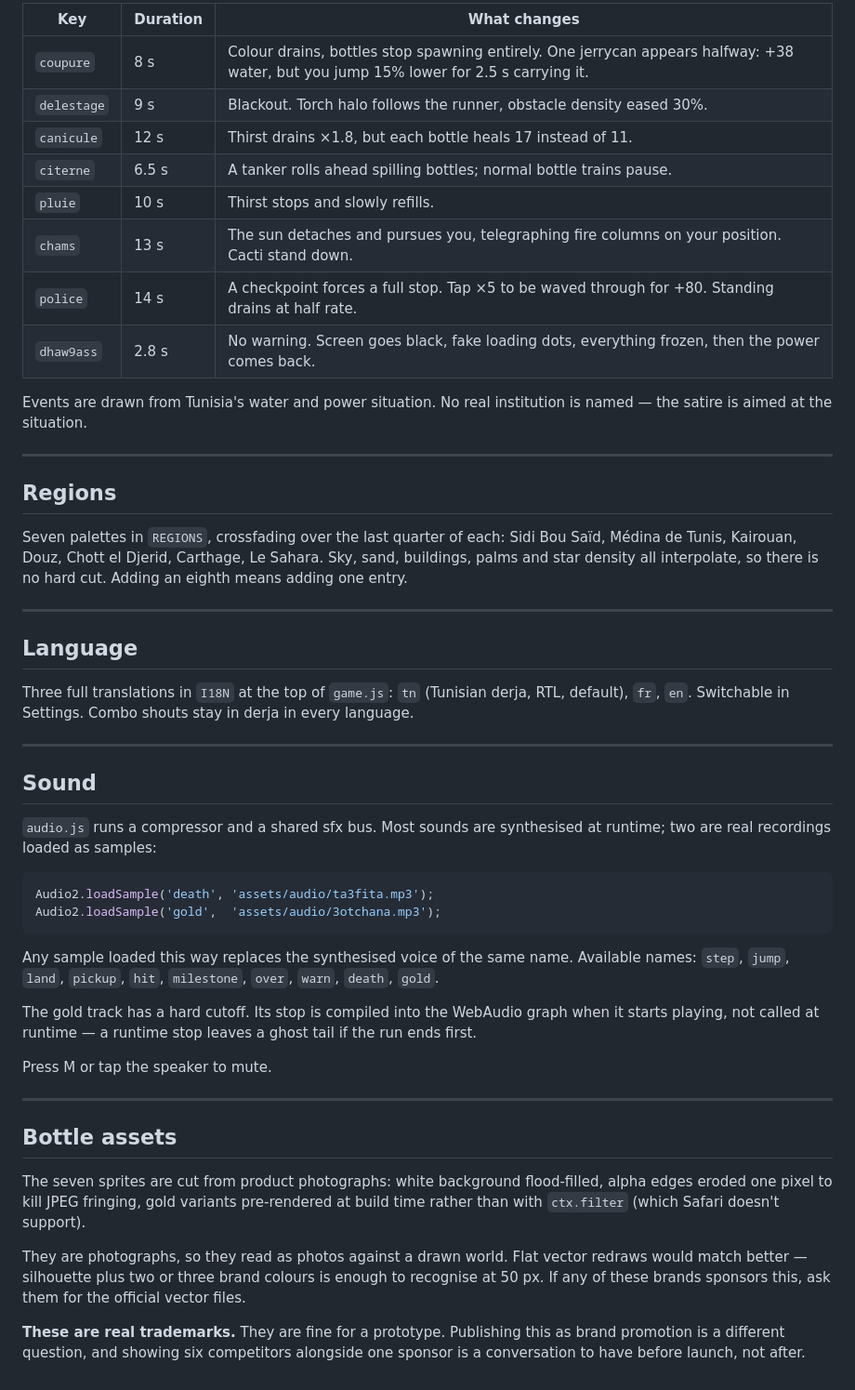
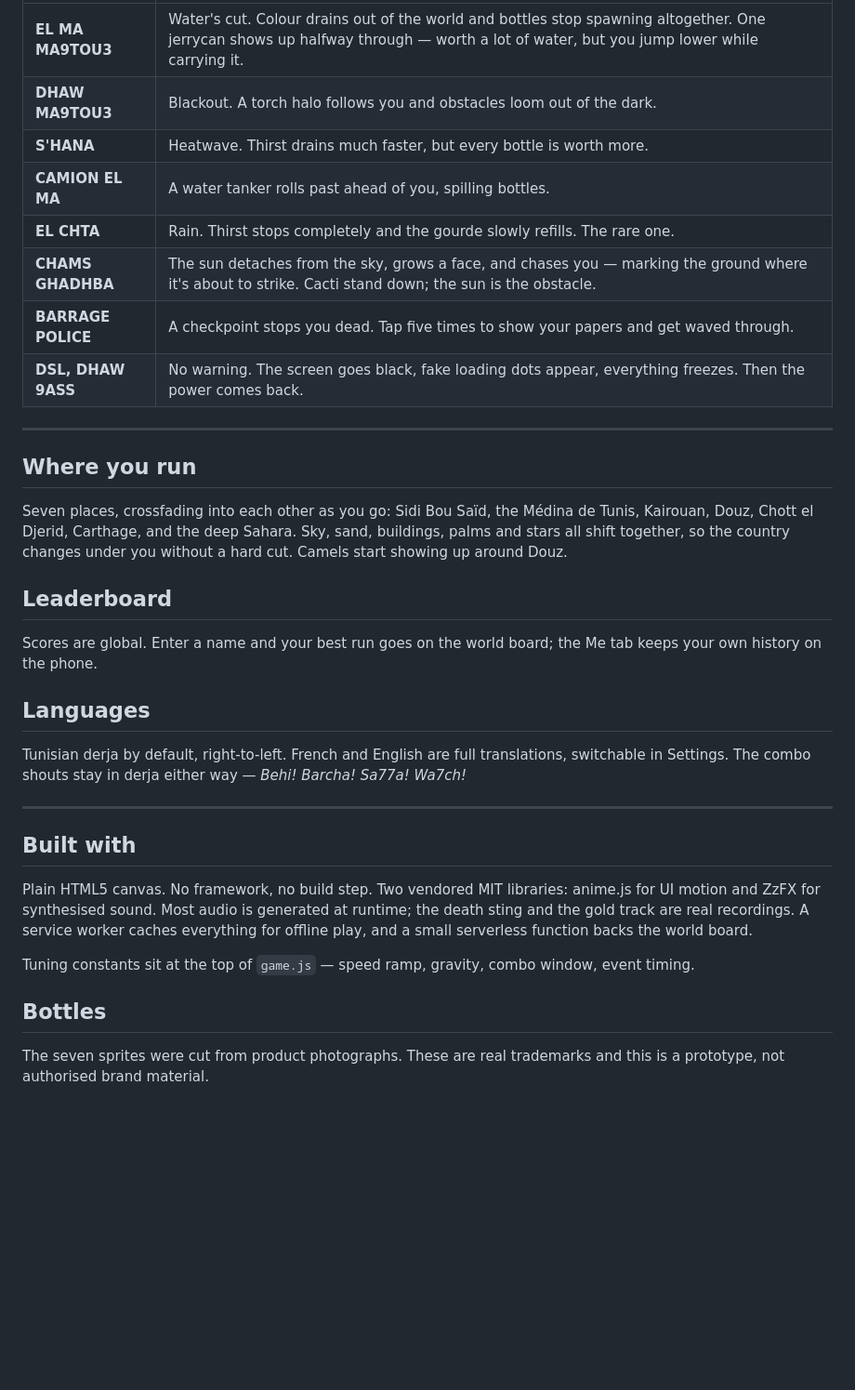
Before and after one commit to thisisvirtual/3otchen, a Markdown page: README.md, the part around one of its changes. Shown at 93% size. GitHub-like rendering; blank space fills up the shorter version.

````diff
--- a/README.md
+++ b/README.md
@@ -152,70 +59,49 @@ metres required before it can appear. No event repeats back to back.
 
-| Key | Duration | What changes |
-| --- | --- | --- |
-| `coupure` | 8 s | Colour drains, bottles stop spawning entirely. One jerrycan appears halfway: +38 water, but you jump 15% lower for 2.5 s carrying it. |
-| `delestage` | 9 s | Blackout. Torch halo follows the runner, obstacle density eased 30%. |
-| `canicule` | 12 s | Thirst drains ×1.8, but each bottle heals 17 instead of 11. |
-| `citerne` | 6.5 s | A tanker rolls ahead spilling bottles; normal bottle trains pause. |
-| `pluie` | 10 s | Thirst stops and slowly refills. |
-| `chams` | 13 s | The sun detaches and pursues you, telegraphing fire columns on your position. Cacti stand down. |
-| `police` | 14 s | A checkpoint forces a full stop. Tap ×5 to be waved through for +80. Standing drains at half rate. |
-| `dhaw9ass` | 2.8 s | No warning. Screen goes black, fake loading dots, everything frozen, then the power comes back. |
-
-Events are drawn from Tunisia's water and power situation. No real institution is
-named — the satire is aimed at the situation.
+| | |
+| --- | --- |
+| **EL MA MA9TOU3** | Water's cut. Colour drains out of the world and bottles stop spawning altogether. One jerrycan shows up halfway through — worth a lot of water, but you jump lower while carrying it. |
+| **DHAW MA9TOU3** | Blackout. A torch halo follows you and obstacles loom out of the dark. |
+| **S'HANA** | Heatwave. Thirst drains much faster, but every bottle is worth more. |
+| **CAMION EL MA** | A water tanker rolls past ahead of you, spilling bottles. |
+| **EL CHTA** | Rain. Thirst stops completely and the gourde slowly refills. The rare one. |
+| **CHAMS GHADHBA** | The sun detaches from the sky, grows a face, and chases you — marking the ground where it's about to strike. Cacti stand down; the sun is the obstacle. |
+| **BARRAGE POLICE** | A checkpoint stops you dead. Tap five times to show your papers and get waved through. |
+| **DSL, DHAW 9ASS** | No warning. The screen goes black, fake loading dots appear, everything freezes. Then the power comes back. |
 
 ---
 
-## Regions
+## Where you run
 
-Seven palettes in `REGIONS`, crossfading over the last quarter of each: Sidi Bou
-Saïd, Médina de Tunis, Kairouan, Douz, Chott el Djerid, Carthage, Le Sahara. Sky,
-sand, buildings, palms and star density all interpolate, so there is no hard cut.
-Adding an eighth means adding one entry.
+Seven places, crossfading into each other as you go: Sidi Bou Saïd, the Médina de
+Tunis, Kairouan, Douz, Chott el Djerid, Carthage, and the deep Sahara. Sky, sand,
+buildings, palms and stars all shift together, so the country changes under you
+without a hard cut. Camels start showing up around Douz.
+
+## Leaderboard
+
+Scores are global. Enter a name and your best run goes on the world board; the Me
+tab keeps your own history on the phone.
+
+## Languages
+
+Tunisian derja by default, right-to-left. French and English are full translations,
+switchable in Settings. The combo shouts stay in derja either way — *Behi! Barcha!
+Sa77a! Wa7ch!*
 
 ---
 
-## Language
+## Built with
 
-Three full translations in `I18N` at the top of `game.js`: `tn` (Tunisian derja,
-RTL, default), `fr`, `en`. Switchable in Settings. Combo shouts stay in derja in
-every language.
+Plain HTML5 canvas. No framework, no build step. Two vendored MIT libraries:
+anime.js for UI motion and ZzFX for synthesised sound. Most audio is generated at
+runtime; the death sting and the gold track are real recordings. A service worker
+caches everything for offline play, and a small serverless function backs the world
+board.
 
----
+Tuning constants sit at the top of `game.js` — speed ramp, gravity, combo window,
+event timing.
 
-## Sound
+## Bottles
 
-`audio.js` runs a compressor and a shared sfx bus. Most sounds are synthesised at
-runtime; two are real recordings loaded as samples:
-
-```js
-Audio2.loadSample('death', 'assets/audio/ta3fita.mp3');
-Audio2.loadSample('gold',  'assets/audio/3otchana.mp3');
-```
-
-Any sample loaded this way replaces the synthesised voice of the same name.
-Available names: `step`, `jump`, `land`, `pickup`, `hit`, `milestone`, `over`,
-`warn`, `death`, `gold`.
-
-The gold track has a hard cutoff. Its stop is compiled into the WebAudio graph when
-it starts playing, not called at runtime — a runtime stop leaves a ghost tail if the
-run ends first.
-
-Press M or tap the speaker to mute.
-
----
-
-## Bottle assets
-
-The seven sprites are cut from product photographs: white background flood-filled,
-alpha edges eroded one pixel to kill JPEG fringing, gold variants pre-rendered at
-build time rather than with `ctx.filter` (which Safari doesn't support).
-
-They are photographs, so they read as photos against a drawn world. Flat vector
-redraws would match better — silhouette plus two or three brand colours is enough
-to recognise at 50 px. If any of these brands sponsors this, ask them for the
-official vector files.
-
-**These are real trademarks.** They are fine for a prototype. Publishing this as
-brand promotion is a different question, and showing six competitors alongside one
-sponsor is a conversation to have before launch, not after.
+The seven sprites were cut from product photographs. These are real trademarks and
+this is a prototype, not authorised brand material.
````
Also changed, not shown: other parts of README.md (+34 -127 lines).
